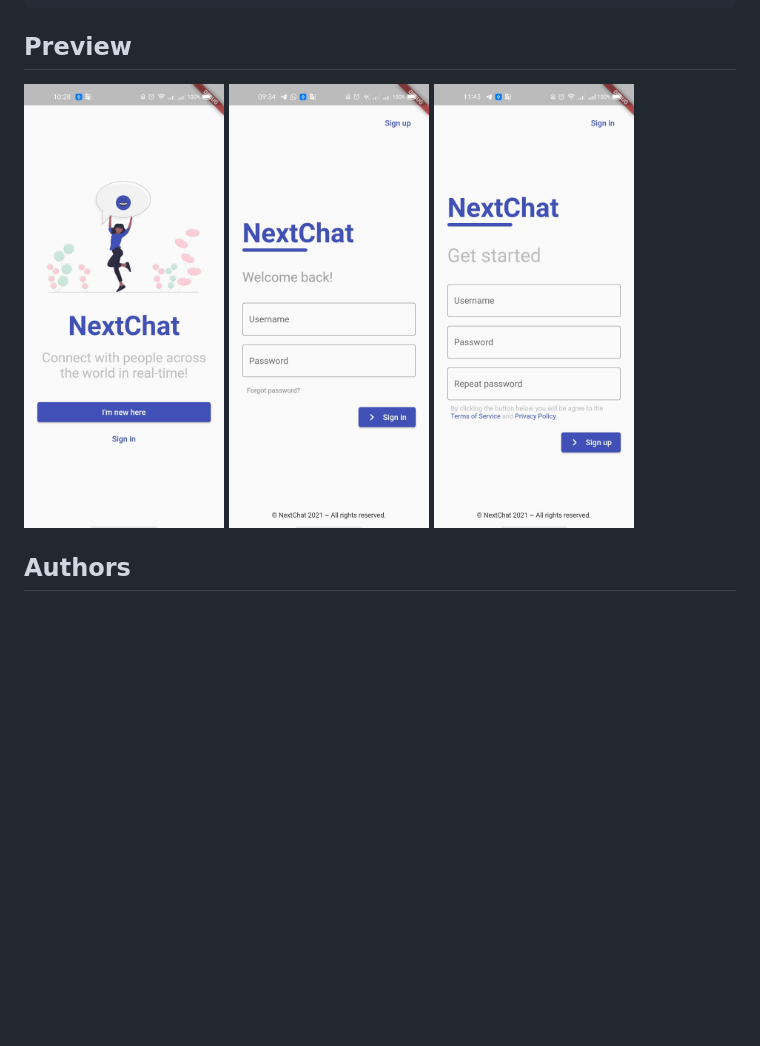
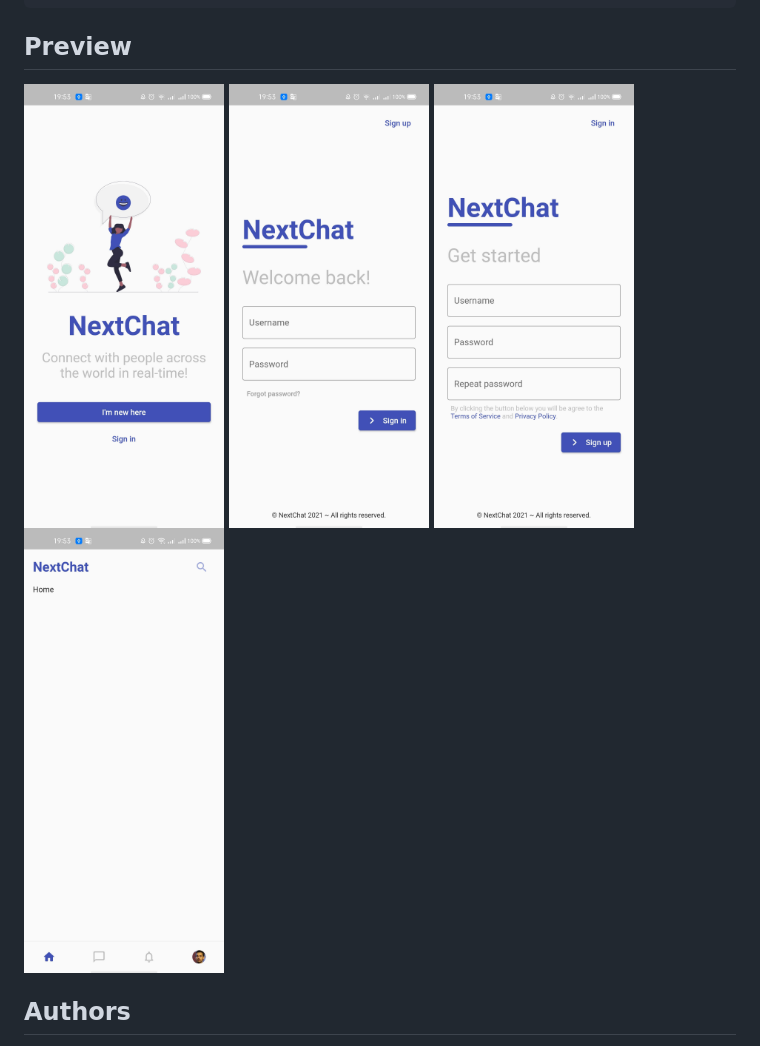
Before and after one commit to jheysondev/mobile, a Markdown page: README.md, the part around the change. Rendered like a GitHub page; pictures changed too: preview/home_screen.jpg (added), preview/sign_in_screen.jpg, preview/sign_up_screen.jpg; blank space fills up the shorter version.

Commit message:
feat: Update app previews

```diff
--- a/README.md
+++ b/README.md
@@ -25,7 +25,7 @@ adb reverse tcp:5000 tcp:5000
 
 ## Preview
 
-<img src="./preview/welcome_screen.jpg" width="200" /> <img src="./preview/sign_in_screen.jpg" width="200" /> <img src="./preview/sign_up_screen.jpg" width="200" />
+<img src="./preview/welcome_screen.jpg" width="200" /> <img src="./preview/sign_in_screen.jpg" width="200" /> <img src="./preview/sign_up_screen.jpg" width="200" /> <img src="./preview/home_screen.jpg" width="200" />
 
 ## Authors
 -   [@danielsolartech](https://github.com/danielsolartech) - Initial project
```
